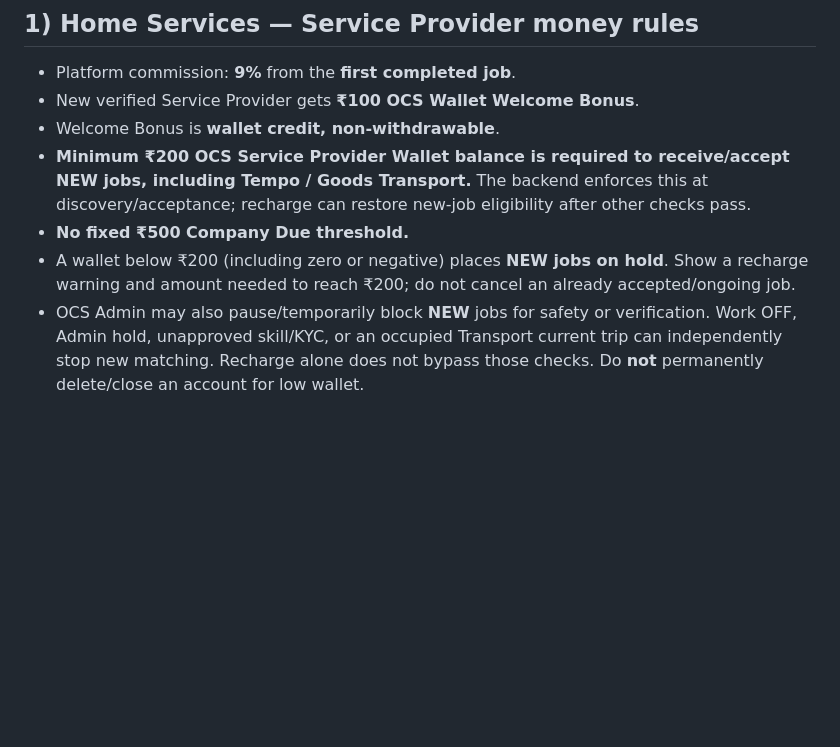
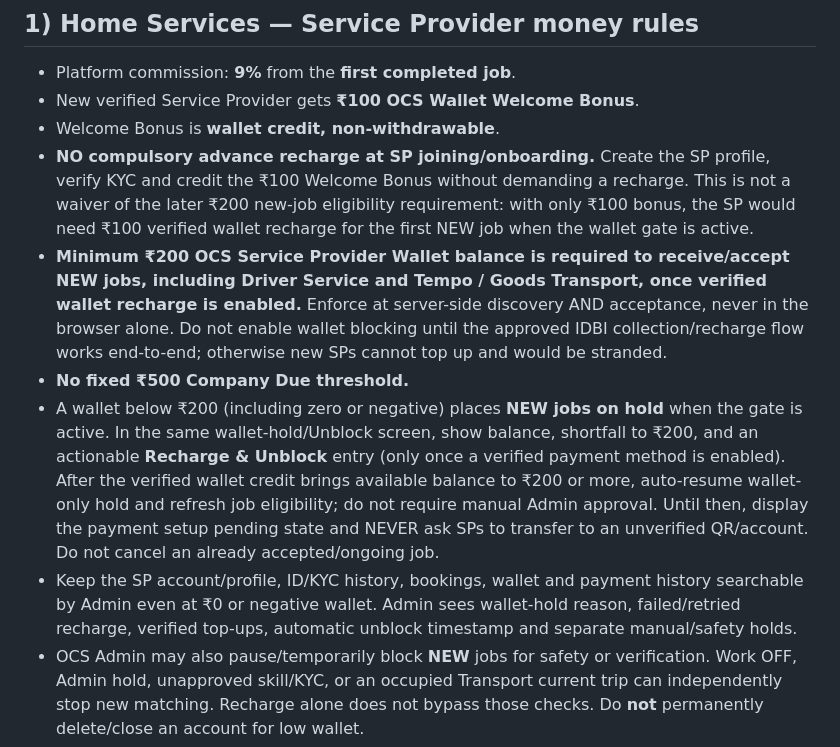
Before and after one commit to rehandakhve143-afk/one-call-solution, a Markdown page: OCS_FINAL_RULES.md, the part around the change. GitHub-like rendering; blank space fills up the shorter version.

Commit message:
Clarify no SP joining advance and verified wallet auto-unblock policy

```diff
--- a/OCS_FINAL_RULES.md
+++ b/OCS_FINAL_RULES.md
@@ -8,9 +8,11 @@ This file is the source of truth for business rules. If any HTML/demo file confl
 - Platform commission: **9%** from the **first completed job**.
 - New verified Service Provider gets **₹100 OCS Wallet Welcome Bonus**.
 - Welcome Bonus is **wallet credit, non-withdrawable**.
-- **Minimum ₹200 OCS Service Provider Wallet balance is required to receive/accept NEW jobs, including Tempo / Goods Transport.** The backend enforces this at discovery/acceptance; recharge can restore new-job eligibility after other checks pass.
+- **NO compulsory advance recharge at SP joining/onboarding.** Create the SP profile, verify KYC and credit the ₹100 Welcome Bonus without demanding a recharge. This is not a waiver of the later ₹200 new-job eligibility requirement: with only ₹100 bonus, the SP would need ₹100 verified wallet recharge for the first NEW job when the wallet gate is active.
+- **Minimum ₹200 OCS Service Provider Wallet balance is required to receive/accept NEW jobs, including Driver Service and Tempo / Goods Transport, once verified wallet recharge is enabled.** Enforce at server-side discovery AND acceptance, never in the browser alone. Do not enable wallet blocking until the approved IDBI collection/recharge flow works end-to-end; otherwise new SPs cannot top up and would be stranded.
 - **No fixed ₹500 Company Due threshold.**
-- A wallet below ₹200 (including zero or negative) places **NEW jobs on hold**. Show a recharge warning and amount needed to reach ₹200; do not cancel an already accepted/ongoing job.
+- A wallet below ₹200 (including zero or negative) places **NEW jobs on hold** when the gate is active. In the same wallet-hold/Unblock screen, show balance, shortfall to ₹200, and an actionable **Recharge & Unblock** entry (only once a verified payment method is enabled). After the verified wallet credit brings available balance to ₹200 or more, auto-resume wallet-only hold and refresh job eligibility; do not require manual Admin approval. Until then, display the payment setup pending state and NEVER ask SPs to transfer to an unverified QR/account. Do not cancel an already accepted/ongoing job.
+- Keep the SP account/profile, ID/KYC history, bookings, wallet and payment history searchable by Admin even at ₹0 or negative wallet. Admin sees wallet-hold reason, failed/retried recharge, verified top-ups, automatic unblock timestamp and separate manual/safety holds.
 - OCS Admin may also pause/temporarily block **NEW** jobs for safety or verification. Work OFF, Admin hold, unapproved skill/KYC, or an occupied Transport current trip can independently stop new matching. Recharge alone does not bypass those checks. Do **not** permanently delete/close an account for low wallet.
 - Already accepted / ongoing jobs are **not cancelled** when Admin pauses new-job access.
 
```
